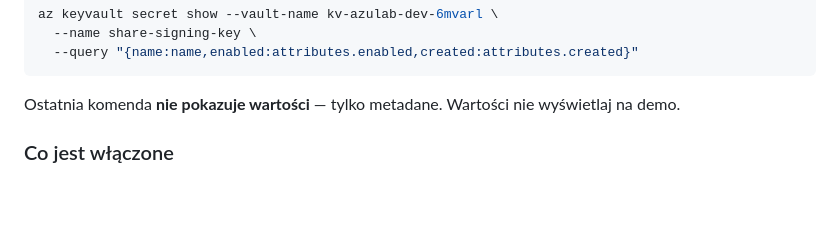
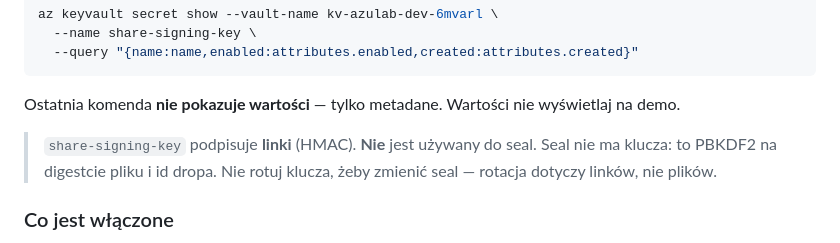
Before and after one commit to Fantazyoosh/azulab-fnt, a Markdown page: docs/azure-map.md, the part around the change. GitHub-like rendering; blank space fills up the shorter version.

```diff
--- a/docs/azure-map.md
+++ b/docs/azure-map.md
@@ -187,6 +187,10 @@ az keyvault secret show --vault-name kv-azulab-dev-6mvarl \
 
 Ostatnia komenda **nie pokazuje wartości** — tylko metadane. Wartości nie
 wyświetlaj na demo.
+
+> `share-signing-key` podpisuje **linki** (HMAC). **Nie** jest używany do seal.
+> Seal nie ma klucza: to PBKDF2 na digestcie pliku i id dropa. Nie rotuj klucza,
+> żeby zmienić seal — rotacja dotyczy linków, nie plików.
 
 ### Co jest włączone
 
```
Also changed, not shown: docs/presentation.md (+64 -5 lines).
